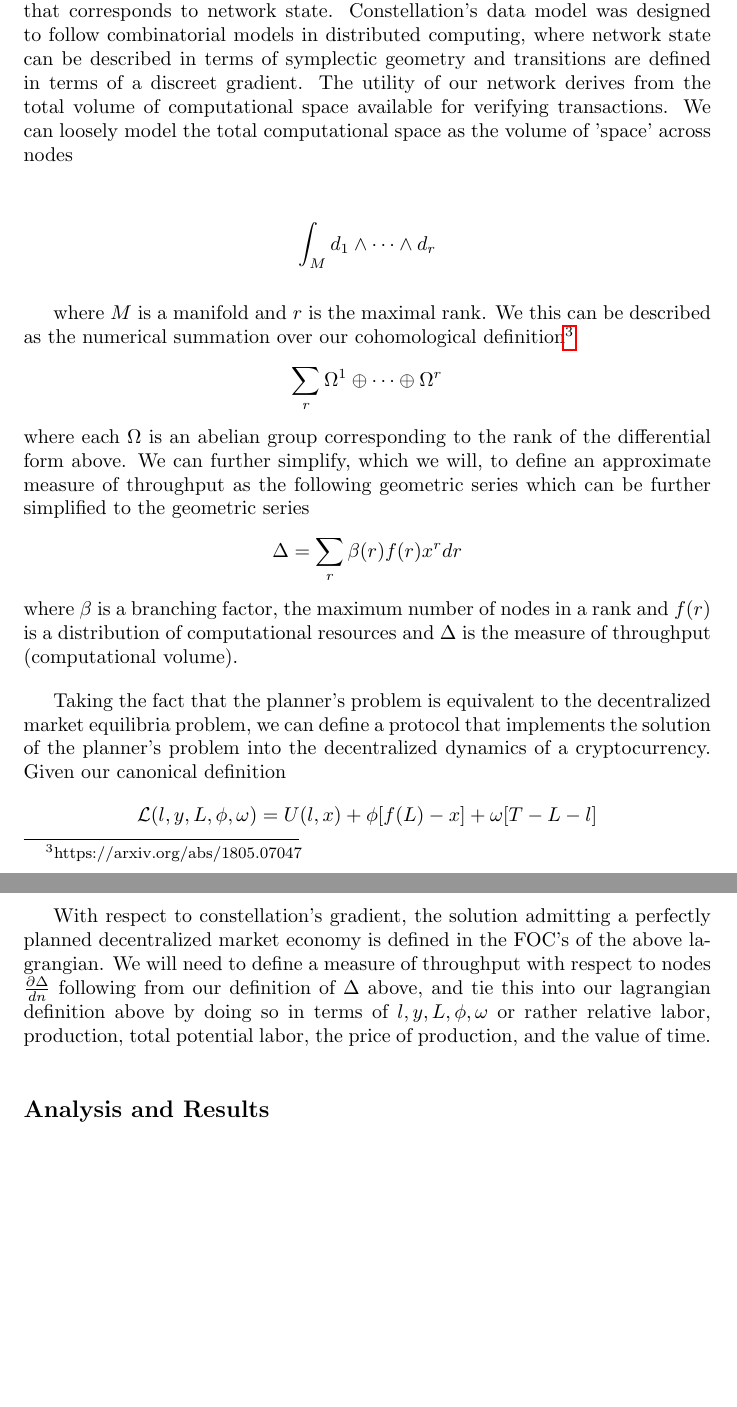
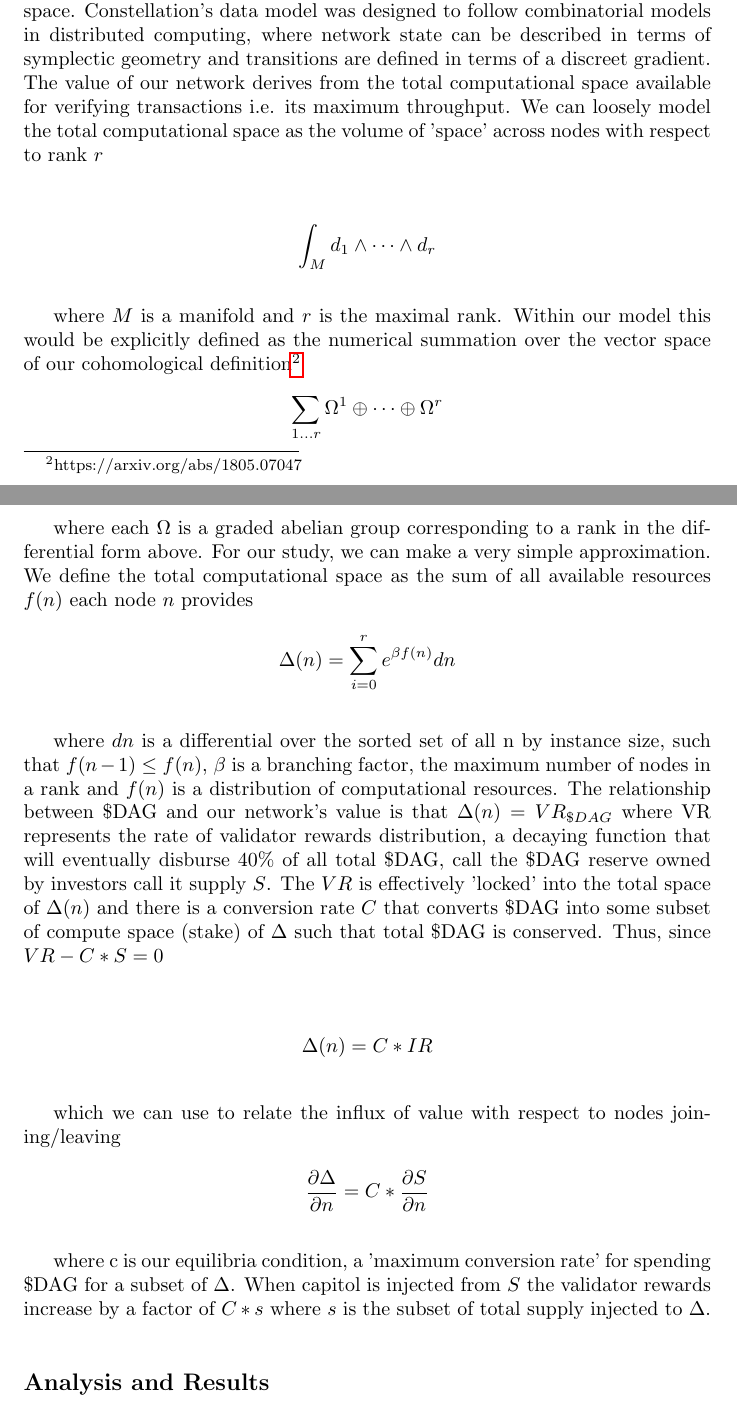
Before and after one commit to Constellation-Labs/economic-model, a LaTeX paper (constellation_token_model.tex): two parts of pages 3 and 4 of 4 before the commit and two parts of pages 2 and 3 of 3 after it, joined at a grey line, cut so that both start at the same text, the shorter picture padded with empty space. Compiled offline with pdfLaTeX.

Commit message:
just keeping in terms of rate of network per node and supply injection per node$

```diff
--- a/constellation_token_model.tex
+++ b/constellation_token_model.tex
@@ -79,4 +57,4 @@ meaning that the gradient of the optimal maximum value fluctuates with respect t
-Constellation's gradient is defined in terms of the combinatorial space that that corresponds to network state. Constellation's data model was designed to follow combinatorial models in distributed computing, where network state can be described in terms of symplectic geometry and transitions are defined in terms of a discreet gradient. The utility of our network derives from the total volume of computational space available for verifying transactions. We can loosely model the total computational space as the volume of 'space' across nodes
+Constellation's value can be though of as stake within a total computational space. Constellation's data model was designed to follow combinatorial models in distributed computing, where network state can be described in terms of symplectic geometry and transitions are defined in terms of a discreet gradient. The value of our network derives from the total computational space available for verifying transactions i.e. its maximum throughput. We can loosely model the total computational space as the volume of 'space' across nodes with respect to rank $r$
 
 \begin{equation*} \label{eq1}
 \begin{split}
@@ -84,29 +62,36 @@ Constellation's gradient is defined in terms of the combinatorial space that tha
 \end{split}
 \end{equation*}
 
-where $M$ is a manifold and $r$ is the maximal rank. We this can be described as the numerical summation over our cohomological definition\footnote{https://arxiv.org/abs/1805.07047}
+where $M$ is a manifold and $r$ is the maximal rank. Within our model this would be explicitly defined as the numerical summation over the vector space of our cohomological definition\footnote{https://arxiv.org/abs/1805.07047}
 \begin{equation*} \label{eq1}
 \begin{split}
-\sum_{r} \Omega^1 \oplus \dots \oplus \Omega^r
-\end{split}
-\end{equation*}
-where each $\Omega$ is an abelian group corresponding to the rank of the differential form above. We can further simplify, which we will, to define an approximate measure of throughput as the following geometric series
-which can be further simplified to the geometric series
-\begin{equation*} \label{eq1}
-\begin{split}
-\Delta = \sum_{r} \beta(r) f(r) x^r dr
-\end{split}
-\end{equation*}
-where $\beta$ is a branching factor, the maximum number of nodes in a rank and $f(r)$ is a distribution of computational resources and $\Delta$ is the measure of throughput (computational volume).
-
-Taking the fact that the planner's problem is equivalent to the decentralized market equilibria problem, we can define a protocol that implements the solution of the planner's problem into the decentralized dynamics of a cryptocurrency. Given our canonical definition
-\begin{equation*} \label{eq1}
-\begin{split}
-\mathcal{L}(l, y, L, \phi, \omega) = U(l, x) + \phi[f(L) - x] + \omega[T - L - l]
+\sum_{1 \dots r} \Omega^1 \oplus \dots \oplus \Omega^r
 \end{split}
 \end{equation*}
 
-With respect to constellation's gradient, the solution admitting a perfectly planned decentralized market economy is defined in the FOC's of the above lagrangian. We will need to define a measure of throughput with respect to nodes $\frac{\partial \Delta}{dn}$ following from our definition of $\Delta$ above, and tie this into our lagrangian definition above by doing so in terms of $ l, y, L, \phi, \omega$ or rather relative labor, production, total potential labor, the price of production, and the value of time.
+where each $\Omega$ is a graded abelian group corresponding to a rank in the differential form above. For our study, we can make a very simple approximation. We define the total computational space as the sum of all available resources $f(n)$ each node $n$ provides
+\begin{equation*} \label{eq1}
+\begin{split}
+\Delta(n) = \sum_{i=0}^r e^{\beta f(n)} dn
+\end{split}
+\end{equation*}
+
+where $dn$ is a differential over the sorted set of all n by instance size, such that $f(n-1) \leq f(n)$, $\beta$ is a branching factor, the maximum number of nodes in a rank and $f(n)$ is a distribution of computational resources. The relationship between \$DAG and our network's value is that $\Delta(n) = VR_{\$DAG}$ where VR represents the rate of validator rewards distribution, a decaying function that will eventually disburse 40\% of all total \$DAG, call the \$DAG reserve owned by investors call it supply $S$. The $VR$ is effectively 'locked' into the total space of $\Delta(n)$ and there is a conversion rate $C$ that converts \$DAG into some subset of compute space (stake) of $\Delta$ such that total \$DAG is conserved. Thus, since $VR - C*S = 0$
+
+\begin{equation*} \label{eq1}
+\begin{split}
+\Delta(n) = C* IR
+\end{split}
+\end{equation*}
+
+which we can use to relate the influx of value with respect to nodes joining/leaving
+\begin{equation*} \label{eq1}
+\begin{split}
+\frac{\partial \Delta}{\partial n} = C* \frac{\partial S}{\partial n}
+\end{split}
+\end{equation*}
+
+where c is our equilibria condition, a 'maximum conversion rate' for spending \$DAG for a subset of $\Delta$. When capitol is injected from $S$ the validator rewards increase by a factor of $C*s$ where $s$ is the subset of total supply injected to $\Delta$.
 
 \subsection{Analysis and Results}
 
```
Also changed, not shown: constellation_token_model.pdf, constellation_token_model.tex (22 more changed lines), 3 other files.
